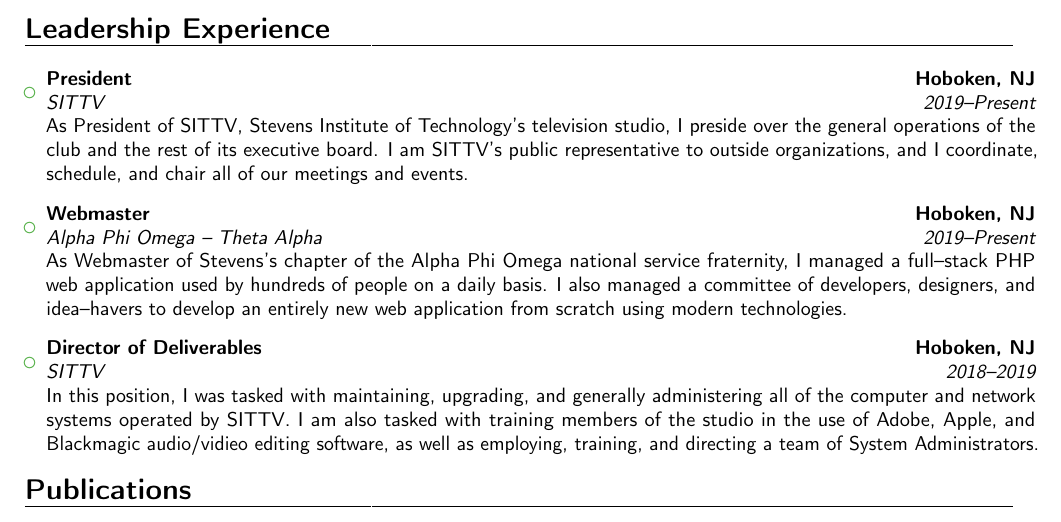
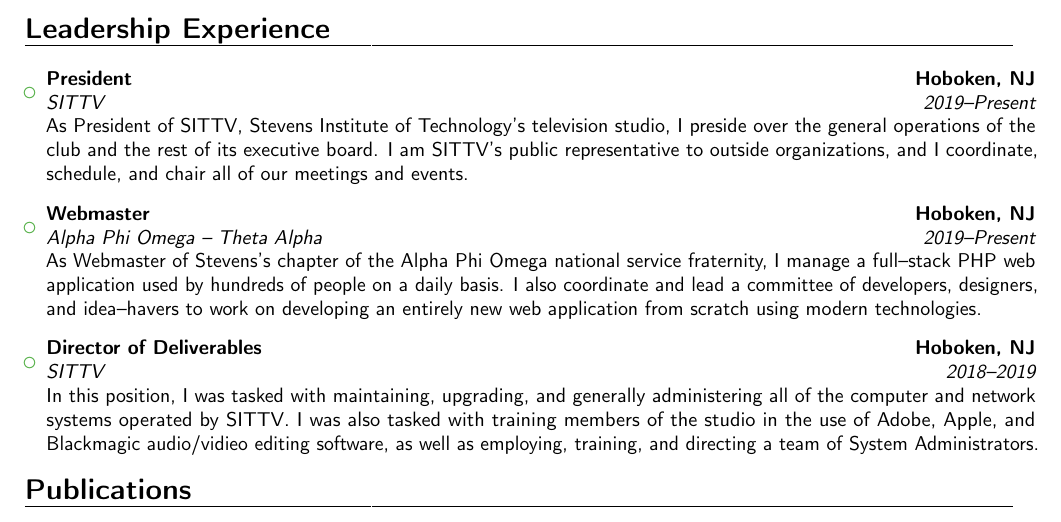
Before and after one commit to slondr/Resume, a LaTeX CV (main.tex): part of the page, cut so that both start at the same text. Compiled offline with pdfLaTeX.

Commit message:
fixed some tense issues

```diff
--- a/main.tex
+++ b/main.tex
@@ -100,11 +100,11 @@
 
   \vspace{6pt}
 
-\item{\cventry{2019--Present}{Alpha Phi Omega -- Theta Alpha}{Webmaster}{Hoboken, NJ}{}{As Webmaster of Stevens's chapter of the Alpha Phi Omega national service fraternity, I managed a full--stack PHP web application used by hundreds of people on a daily basis. I also managed a committee of developers, designers, and idea--havers to develop an entirely new web application from scratch using modern technologies.}}
+\item{\cventry{2019--Present}{Alpha Phi Omega -- Theta Alpha}{Webmaster}{Hoboken, NJ}{}{As Webmaster of Stevens's chapter of the Alpha Phi Omega national service fraternity, I manage a full--stack PHP web application used by hundreds of people on a daily basis. I also coordinate and lead a committee of developers, designers, and idea--havers to work on developing an entirely new web application from scratch using modern technologies.}}
 
   \vspace{6pt}
 
-\item{\cventry{2018--2019}{SITTV}{Director of Deliverables}{Hoboken, NJ}{}{In this position, I was tasked with maintaining, upgrading, and generally administering all of the computer and network systems operated by SITTV. I am also tasked with training members of the studio in the use of Adobe, Apple, and Blackmagic audio/vidieo editing software, as well as employing, training, and directing a team of System Administrators.}}
+\item{\cventry{2018--2019}{SITTV}{Director of Deliverables}{Hoboken, NJ}{}{In this position, I was tasked with maintaining, upgrading, and generally administering all of the computer and network systems operated by SITTV. I was also tasked with training members of the studio in the use of Adobe, Apple, and Blackmagic audio/vidieo editing software, as well as employing, training, and directing a team of System Administrators.}}
 
 \end{itemize}
 \begin{comment}
```
Also changed, not shown: EricLondresResume.pdf.
